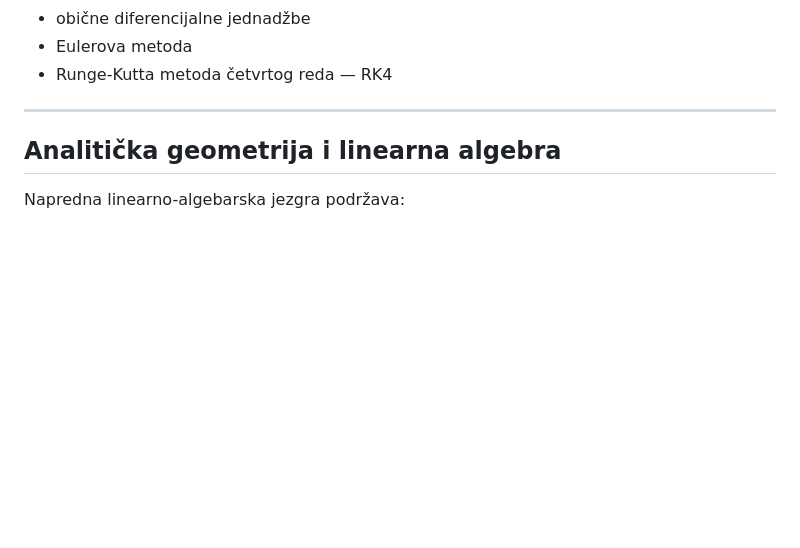
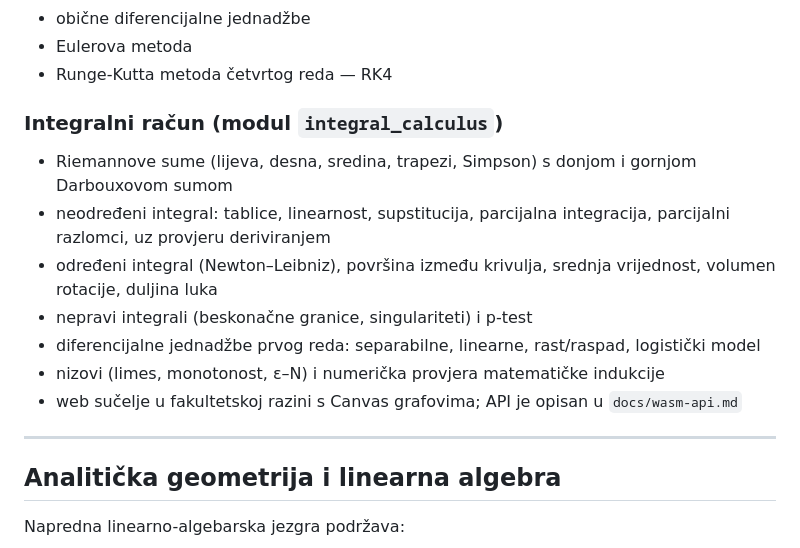
Before and after one commit to StjepanVelc/MathEngine, a Markdown page: README.md, the part around the change. GitHub-like rendering; blank space fills up the shorter version.

Commit message:
Document integral calculus API and features

```diff
--- a/README.md
+++ b/README.md
@@ -363,6 +363,16 @@ Podržano je:
 - obične diferencijalne jednadžbe
 - Eulerova metoda
 - Runge-Kutta metoda četvrtog reda — RK4
+
+### Integralni račun (modul `integral_calculus`)
+
+- Riemannove sume (lijeva, desna, sredina, trapezi, Simpson) s donjom i gornjom Darbouxovom sumom
+- neodređeni integral: tablice, linearnost, supstitucija, parcijalna integracija, parcijalni razlomci, uz provjeru deriviranjem
+- određeni integral (Newton–Leibniz), površina između krivulja, srednja vrijednost, volumen rotacije, duljina luka
+- nepravi integrali (beskonačne granice, singulariteti) i p-test
+- diferencijalne jednadžbe prvog reda: separabilne, linearne, rast/raspad, logistički model
+- nizovi (limes, monotonost, ε–N) i numerička provjera matematičke indukcije
+- web sučelje u fakultetskoj razini s Canvas grafovima; API je opisan u `docs/wasm-api.md`
 
 ---
 
```
Also changed, not shown: docs/wasm-api.md (+16 -0 lines).
